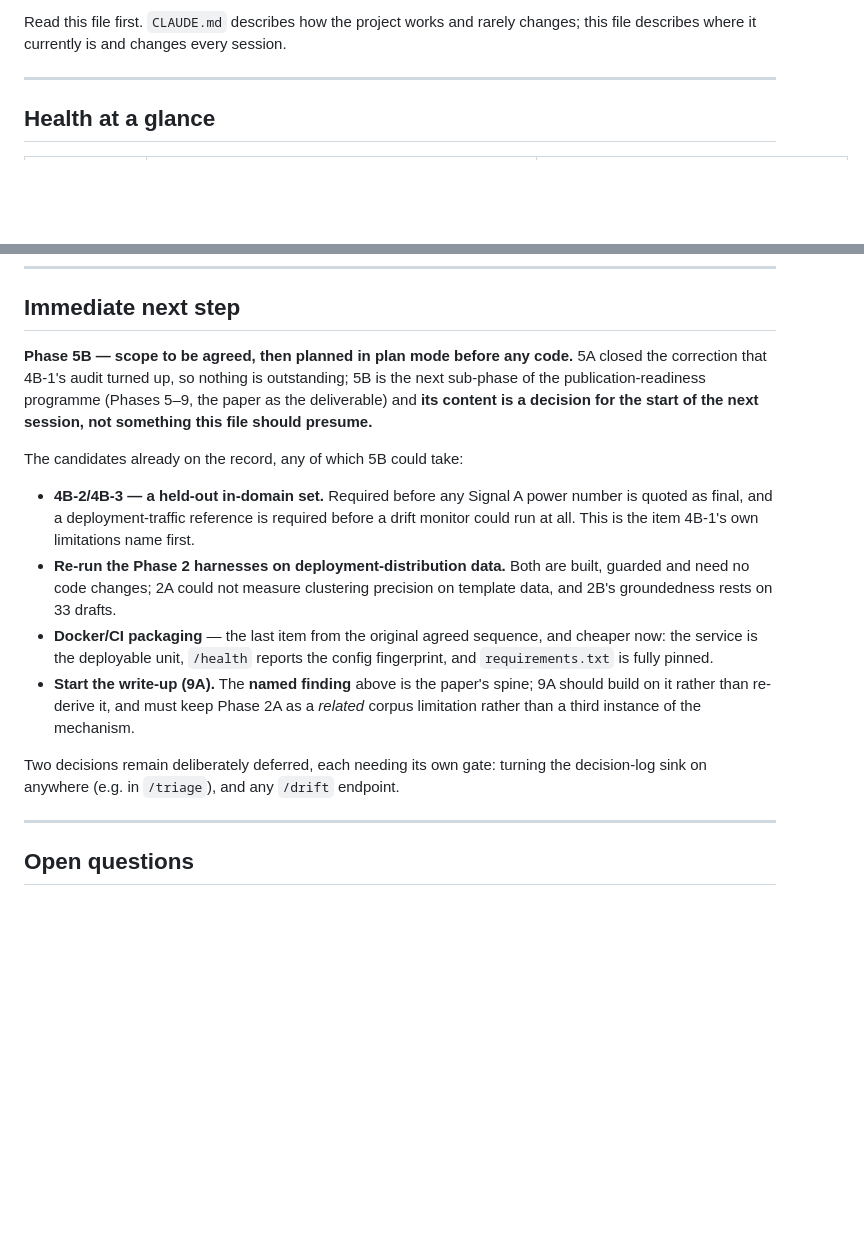
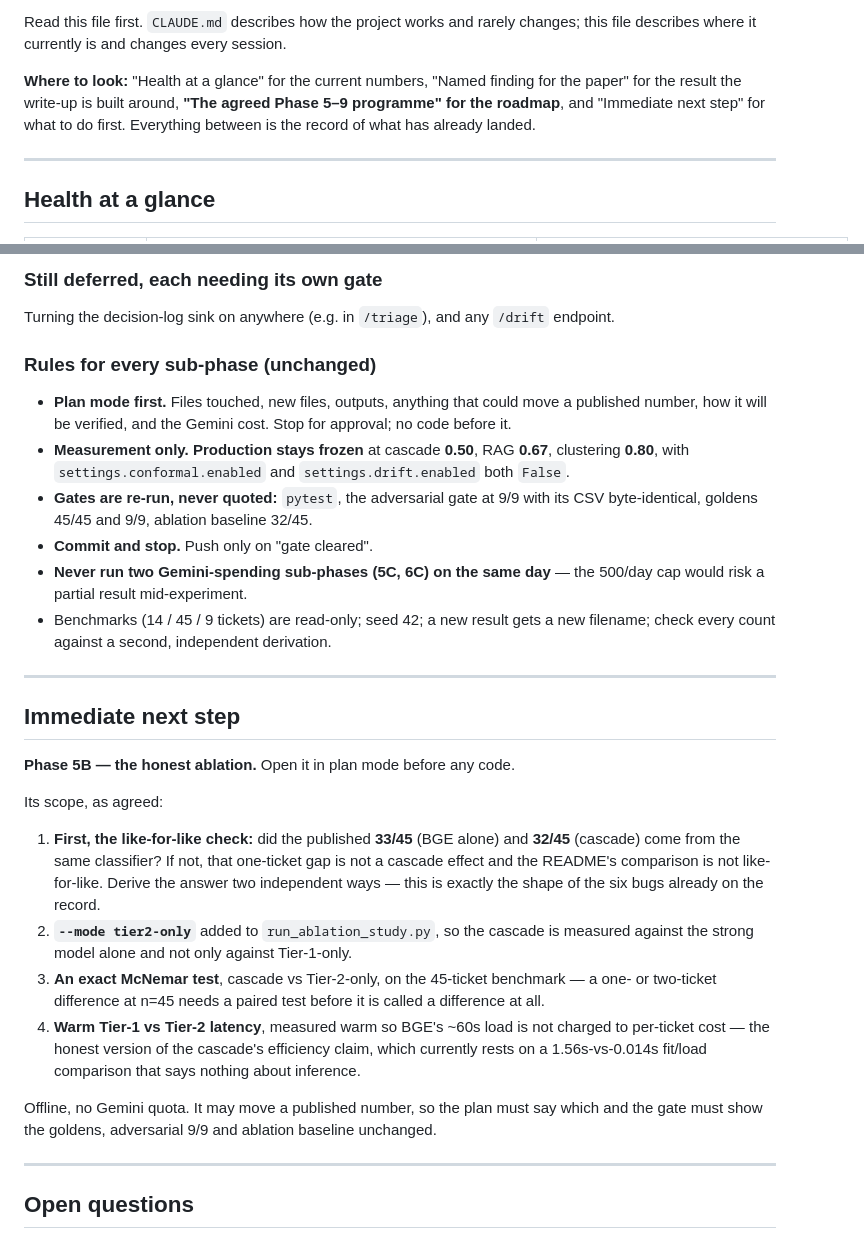
Before and after one commit to aryanwaingankar4/ticket-routing-resolution-agent, a Markdown page: PROJECT_STATUS.md, 2 parts joined by grey strips. Rendered like a GitHub page; blank space fills up the shorter version.

```diff
--- a/PROJECT_STATUS.md
+++ b/PROJECT_STATUS.md
@@ -25,6 +25,11 @@ deferred by accident.** See "Phase 3D" below.
 
 Read this file first. `CLAUDE.md` describes how the project works and rarely
 changes; this file describes where it currently is and changes every session.
+
+**Where to look:** "Health at a glance" for the current numbers, "Named finding
+for the paper" for the result the write-up is built around, **"The agreed Phase
+5–9 programme" for the roadmap**, and "Immediate next step" for what to do
+first. Everything between is the record of what has already landed.
 
 ---
 
@@ -741,30 +832,50 @@ waiting on its gate review. Phases 0–4 are all pushed.
+### Still deferred, each needing its own gate
+
+Turning the decision-log sink on anywhere (e.g. in `/triage`), and any `/drift`
+endpoint.
+
+### Rules for every sub-phase (unchanged)
+
+- **Plan mode first.** Files touched, new files, outputs, anything that could
+  move a published number, how it will be verified, and the Gemini cost. Stop
+  for approval; no code before it.
+- **Measurement only. Production stays frozen** at cascade **0.50**, RAG
+  **0.67**, clustering **0.80**, with `settings.conformal.enabled` and
+  `settings.drift.enabled` both `False`.
+- **Gates are re-run, never quoted:** `pytest`, the adversarial gate at 9/9 with
+  its CSV byte-identical, goldens 45/45 and 9/9, ablation baseline 32/45.
+- **Commit and stop.** Push only on "gate cleared".
+- **Never run two Gemini-spending sub-phases (5C, 6C) on the same day** — the
+  500/day cap would risk a partial result mid-experiment.
+- Benchmarks (14 / 45 / 9 tickets) are read-only; seed 42; a new result gets a
+  new filename; check every count against a second, independent derivation.
+
+---
+
 ## Immediate next step
 
-**Phase 5B — scope to be agreed, then planned in plan mode before any code.**
-5A closed the correction that 4B-1's audit turned up, so nothing is
-outstanding; 5B is the next sub-phase of the publication-readiness programme
-(Phases 5–9, the paper as the deliverable) and **its content is a decision for
-the start of the next session, not something this file should presume.**
+**Phase 5B — the honest ablation.** Open it in plan mode before any code.
 
-The candidates already on the record, any of which 5B could take:
+Its scope, as agreed:
 
-- **4B-2/4B-3 — a held-out in-domain set.** Required before any Signal A power
-  number is quoted as final, and a deployment-traffic reference is required
-  before a drift monitor could run at all. This is the item 4B-1's own
-  limitations name first.
-- **Re-run the Phase 2 harnesses on deployment-distribution data.** Both are
-  built, guarded and need no code changes; 2A could not measure clustering
-  precision on template data, and 2B's groundedness rests on 33 drafts.
-- **Docker/CI packaging** — the last item from the original agreed sequence, and
-  cheaper now: the service is the deployable unit, `/health` reports the config
-  fingerprint, and `requirements.txt` is fully pinned.
-- **Start the write-up (9A).** The **named finding** above is the paper's spine;
-  9A should build on it rather than re-derive it, and must keep Phase 2A as a
-  *related* corpus limitation rather than a third instance of the mechanism.
+1. **First, the like-for-like check:** did the published **33/45** (BGE alone)
+   and **32/45** (cascade) come from the same classifier? If not, that
+   one-ticket gap is not a cascade effect and the README's comparison is not
+   like-for-like. Derive the answer two independent ways — this is exactly the
+   shape of the six bugs already on the record.
+2. **`--mode tier2-only`** added to `run_ablation_study.py`, so the cascade is
+   measured against the strong model alone and not only against Tier-1-only.
+3. **An exact McNemar test**, cascade vs Tier-2-only, on the 45-ticket
+   benchmark — a one- or two-ticket difference at n=45 needs a paired test
+   before it is called a difference at all.
+4. **Warm Tier-1 vs Tier-2 latency**, measured warm so BGE's ~60s load is not
+   charged to per-ticket cost — the honest version of the cascade's efficiency
+   claim, which currently rests on a 1.56s-vs-0.014s fit/load comparison that
+   says nothing about inference.
 
-Two decisions remain deliberately deferred, each needing its own gate: turning
-the decision-log sink on anywhere (e.g. in `/triage`), and any `/drift`
-endpoint.
+Offline, no Gemini quota. It may move a published number, so the plan must say
+which and the gate must show the goldens, adversarial 9/9 and ablation baseline
+unchanged.
 
 ---
 
```
Also changed, not shown: other parts of PROJECT_STATUS.md (+86 -0 lines), CLAUDE.md (+11 -7 lines).
